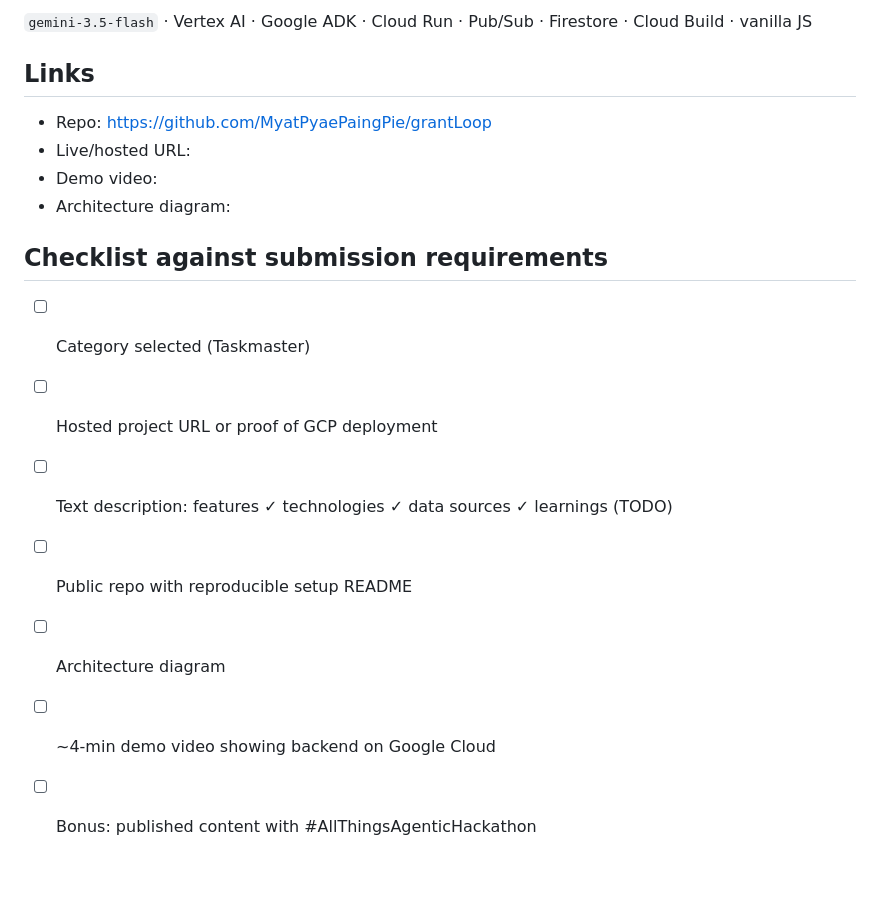
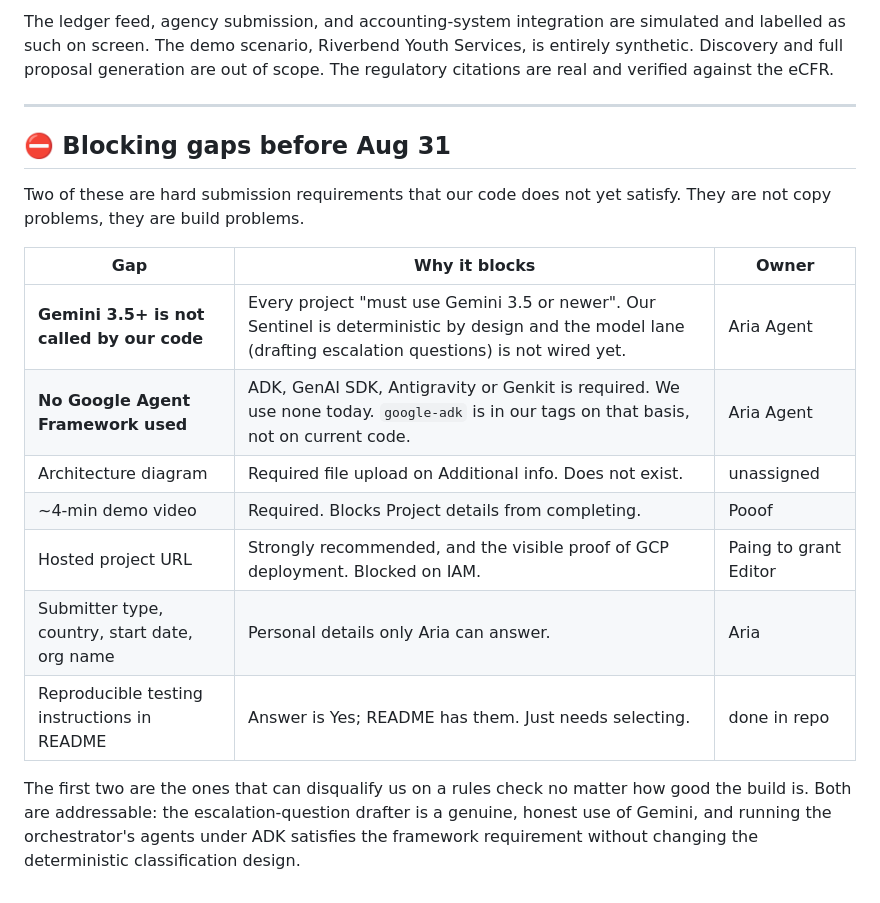
Before and after one commit to MyatPyaePaingPie/grantLoop, a Markdown page: docs/DEVPOST_SUBMISSION.md, the part around one of its changes. GitHub-like rendering.

```diff
--- a/docs/DEVPOST_SUBMISSION.md
+++ b/docs/DEVPOST_SUBMISSION.md
@@ -66,19 +92,24 @@ Real bookkeeping integrations (QuickBooks class data), the single-audit prep tra
 
-`gemini-3.5-flash` · Vertex AI · Google ADK · Cloud Run · Pub/Sub · Firestore · Cloud Build · vanilla JS
+The ledger feed, agency submission, and accounting-system integration are simulated and labelled as such on screen. The demo scenario, Riverbend Youth Services, is entirely synthetic. Discovery and full proposal generation are out of scope. The regulatory citations are real and verified against the eCFR.
 
-## Links
+---
 
-- Repo: https://github.com/MyatPyaePaingPie/grantLoop
-- Live/hosted URL: <!-- TODO -->
-- Demo video: <!-- TODO -->
-- Architecture diagram: <!-- TODO: required artifact -->
+## ⛔ Blocking gaps before Aug 31
 
-## Checklist against submission requirements
+Two of these are hard submission requirements that our code does not yet satisfy. They are not
+copy problems, they are build problems.
 
-- [ ] Category selected (Taskmaster)
-- [ ] Hosted project URL or proof of GCP deployment
-- [ ] Text description: features ✓ technologies ✓ data sources ✓ learnings (TODO)
-- [ ] Public repo with reproducible setup README
-- [ ] Architecture diagram
-- [ ] ~4-min demo video showing backend on Google Cloud
-- [ ] Bonus: published content with #AllThingsAgenticHackathon
+| Gap | Why it blocks | Owner |
+|---|---|---|
+| **Gemini 3.5+ is not called by our code** | Every project "must use Gemini 3.5 or newer". Our Sentinel is deterministic by design and the model lane (drafting escalation questions) is not wired yet. | Aria Agent |
+| **No Google Agent Framework used** | ADK, GenAI SDK, Antigravity or Genkit is required. We use none today. `google-adk` is in our tags on that basis, not on current code. | Aria Agent |
+| Architecture diagram | Required file upload on Additional info. Does not exist. | unassigned |
+| ~4-min demo video | Required. Blocks Project details from completing. | Pooof |
+| Hosted project URL | Strongly recommended, and the visible proof of GCP deployment. Blocked on IAM. | Paing to grant Editor |
+| Submitter type, country, start date, org name | Personal details only Aria can answer. | Aria |
+| Reproducible testing instructions in README | Answer is Yes; README has them. Just needs selecting. | done in repo |
+
+The first two are the ones that can disqualify us on a rules check no matter how good the build is.
+Both are addressable: the escalation-question drafter is a genuine, honest use of Gemini, and
+running the orchestrator's agents under ADK satisfies the framework requirement without changing
+the deterministic classification design.
```
Also changed, not shown: other parts of docs/DEVPOST_SUBMISSION.md (+59 -33 lines).
